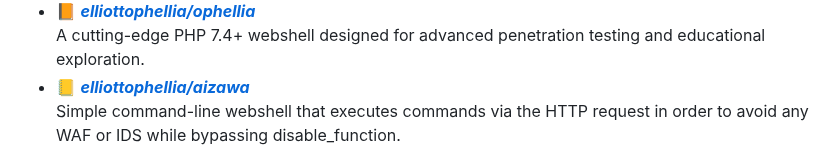
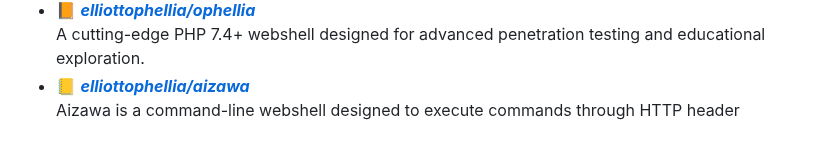
Before and after one commit to elliottophellia/elliottophellia, a Markdown page: README.md, the part around one of its changes. GitHub-like rendering.

```diff
--- a/README.md
+++ b/README.md
@@ -35,8 +35,7 @@
 - 📙 [***elliottophellia/ophellia***](https://github.com/elliottophellia/ophellia) <br/>
   A cutting-edge PHP 7.4+ webshell designed for advanced penetration testing and educational exploration.
 - 📒 [***elliottophellia/aizawa***](https://github.com/elliottophellia/aizawa) <br/>
-  Simple command-line webshell that executes commands via the HTTP request in order to avoid any WAF or IDS while bypassing disable_function.
-
+  Aizawa is a command-line webshell designed to execute commands through HTTP header
 <img src="https://i.ibb.co/YWjgGF4/pp1.png" width="270" align="right" />
 <br/>
 <img src="./img/banner-elainaa.png" width="500" /><br/>
```
Also changed, not shown: other parts of README.md (+1 -1 lines).
